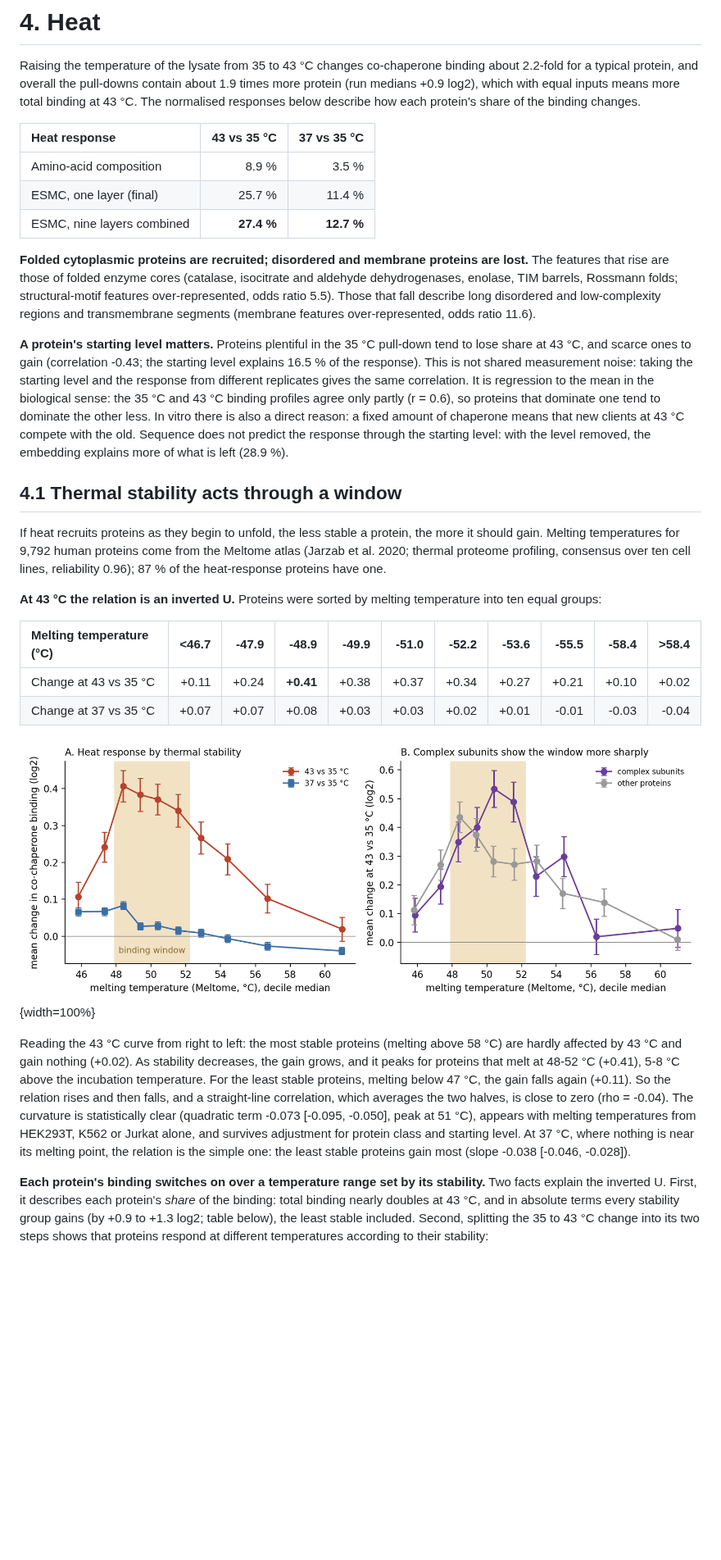
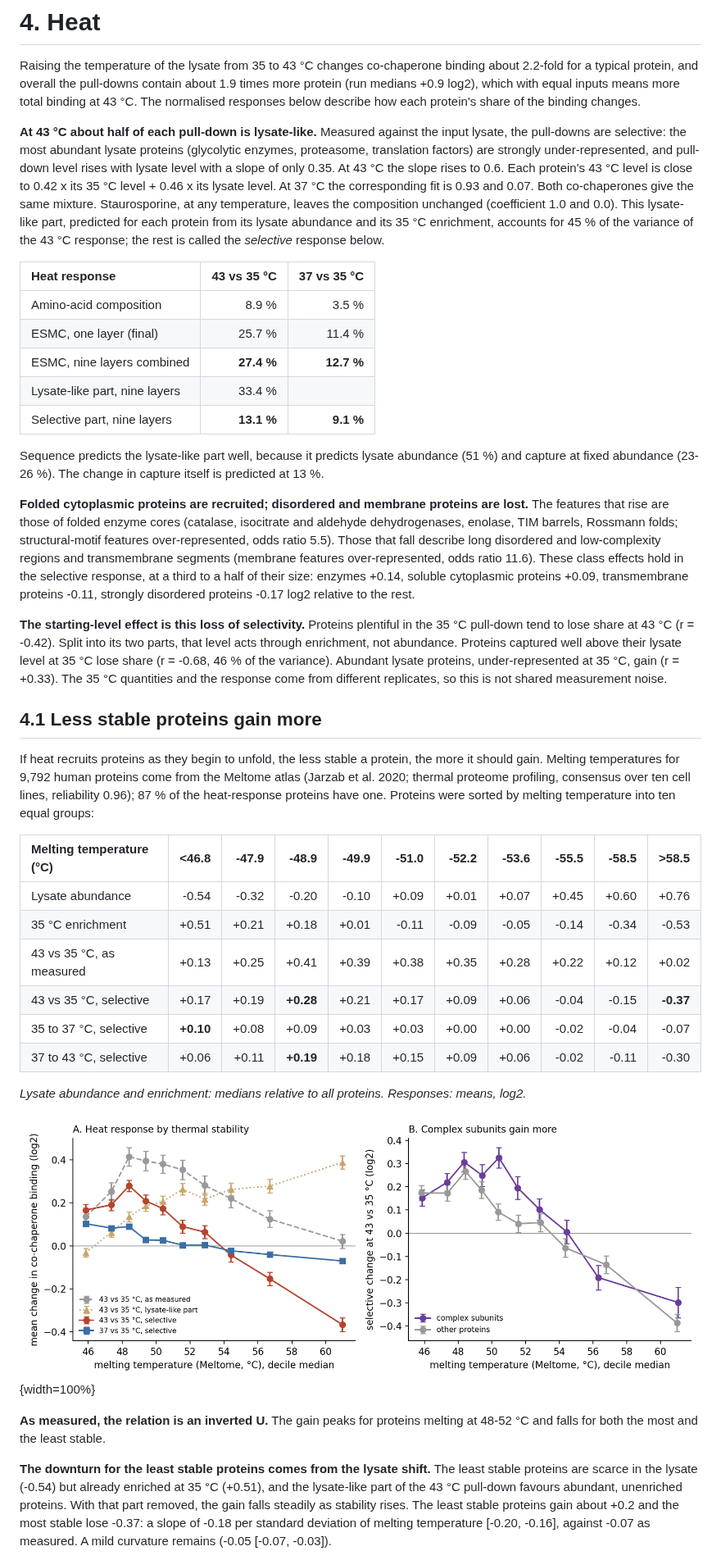
Before and after one commit to bernardosabatini-auto/esmpro, a Markdown page: reports/protein_response_report.md, the part around one of its changes. Shown at 82% size. Drawn GitHub-style; pictures changed too: reports/figures/heat_tm_selective.png (added); blank space fills up the shorter version.

```diff
--- a/reports/protein_response_report.md
+++ b/reports/protein_response_report.md
@@ -124,64 +131,73 @@ for a typical protein, and overall the pull-downs contain about 1.9 times more p
 +0.9 log2), which with equal inputs means more total binding at 43 °C. The normalised responses below
 describe how each protein's share of the binding changes.
 
+**At 43 °C about half of each pull-down is lysate-like.** Measured against the input lysate, the
+pull-downs are selective: the most abundant lysate proteins (glycolytic enzymes, proteasome,
+translation factors) are strongly under-represented, and pull-down level rises with lysate level with
+a slope of only 0.35. At 43 °C the slope rises to 0.6. Each protein's 43 °C level is close to
+0.42 x its 35 °C level + 0.46 x its lysate level. At 37 °C the corresponding fit is 0.93 and 0.07.
+Both co-chaperones give the same mixture. Staurosporine, at any temperature, leaves the composition
+unchanged (coefficient 1.0 and 0.0). This lysate-like part, predicted for each protein from its lysate
+abundance and its 35 °C enrichment, accounts for 45 % of the variance of the 43 °C response; the
+rest is called the *selective* response below.
+
 | Heat response | 43 vs 35 °C | 37 vs 35 °C |
 |:--|--:|--:|
 | Amino-acid composition | 8.9 % | 3.5 % |
 | ESMC, one layer (final) | 25.7 % | 11.4 % |
 | ESMC, nine layers combined | **27.4 %** | **12.7 %** |
+| Lysate-like part, nine layers | 33.4 % | |
+| Selective part, nine layers | **13.1 %** | **9.1 %** |
+
+Sequence predicts the lysate-like part well, because it predicts lysate abundance (51 %) and
+capture at fixed abundance (23-26 %). The change in capture itself is predicted at 13 %.
 
 **Folded cytoplasmic proteins are recruited; disordered and membrane proteins are lost.** The
 features that rise are those of folded enzyme cores (catalase, isocitrate and aldehyde dehydrogenases,
 enolase, TIM barrels, Rossmann folds; structural-motif features over-represented, odds ratio 5.5). Those that fall
 describe long disordered and low-complexity regions and transmembrane segments (membrane features over-represented,
-odds ratio 11.6).
+odds ratio 11.6). These class effects hold in the selective response, at a third to a half of their
+size: enzymes +0.14, soluble cytoplasmic proteins +0.09, transmembrane proteins -0.11, strongly
+disordered proteins -0.17 log2 relative to the rest.
 
-**A protein's starting level matters.** Proteins plentiful in the 35 °C pull-down tend to lose share
-at 43 °C, and scarce ones to gain (correlation -0.43; the starting level explains 16.5 % of the
-response). This is not shared measurement noise: taking the starting level and the response from
-different replicates gives the same correlation. It is regression to the mean in the biological
-sense: the 35 °C and 43 °C binding profiles agree only partly (r = 0.6), so proteins that dominate
-one tend to dominate the other less. In vitro there is also a direct reason: a fixed amount of
-chaperone means that new clients at 43 °C compete with the old. Sequence does not predict the
-response through the starting level: with the level removed, the embedding explains more of what is
-left (28.9 %).
+**The starting-level effect is this loss of selectivity.** Proteins plentiful in the 35 °C
+pull-down tend to lose share at 43 °C (r = -0.42). Split into its two parts, that level acts through
+enrichment, not abundance. Proteins captured well above their lysate level at 35 °C lose share
+(r = -0.68, 46 % of the variance). Abundant lysate proteins, under-represented at 35 °C, gain
+(r = +0.33). The 35 °C quantities and the response come from different replicates, so this is not
+shared measurement noise.
 
-## 4.1 Thermal stability acts through a window
+## 4.1 Less stable proteins gain more
 
 If heat recruits proteins as they begin to unfold, the less stable a protein, the more it should gain.
 Melting temperatures for 9,792 human proteins come from the Meltome atlas (Jarzab et al. 2020;
 thermal proteome profiling, consensus over ten cell lines, reliability 0.96); 87 % of the heat-response
-proteins have one.
+proteins have one. Proteins were sorted by melting temperature into ten equal groups:
 
-**At 43 °C the relation is an inverted U.** Proteins were sorted by melting temperature into ten equal
-groups:
+| Melting temperature (°C) | <46.8 | -47.9 | -48.9 | -49.9 | -51.0 | -52.2 | -53.6 | -55.5 | -58.5 | >58.5 |
+|:--|--:|--:|--:|--:|--:|--:|--:|--:|--:|--:|
+| Lysate abundance | -0.54 | -0.32 | -0.20 | -0.10 | +0.09 | +0.01 | +0.07 | +0.45 | +0.60 | +0.76 |
+| 35 °C enrichment | +0.51 | +0.21 | +0.18 | +0.01 | -0.11 | -0.09 | -0.05 | -0.14 | -0.34 | -0.53 |
+| 43 vs 35 °C, as measured | +0.13 | +0.25 | +0.41 | +0.39 | +0.38 | +0.35 | +0.28 | +0.22 | +0.12 | +0.02 |
+| 43 vs 35 °C, selective | +0.17 | +0.19 | **+0.28** | +0.21 | +0.17 | +0.09 | +0.06 | -0.04 | -0.15 | **-0.37** |
+| 35 to 37 °C, selective | **+0.10** | +0.08 | +0.09 | +0.03 | +0.03 | +0.00 | +0.00 | -0.02 | -0.04 | -0.07 |
+| 37 to 43 °C, selective | +0.06 | +0.11 | **+0.19** | +0.18 | +0.15 | +0.09 | +0.06 | -0.02 | -0.11 | -0.30 |
 
-| Melting temperature (°C) | <46.7 | -47.9 | -48.9 | -49.9 | -51.0 | -52.2 | -53.6 | -55.5 | -58.4 | >58.4 |
-|:--|--:|--:|--:|--:|--:|--:|--:|--:|--:|--:|
-| Change at 43 vs 35 °C | +0.11 | +0.24 | **+0.41** | +0.38 | +0.37 | +0.34 | +0.27 | +0.21 | +0.10 | +0.02 |
-| Change at 37 vs 35 °C | +0.07 | +0.07 | +0.08 | +0.03 | +0.03 | +0.02 | +0.01 | -0.01 | -0.03 | -0.04 |
+*Lysate abundance and enrichment: medians relative to all proteins. Responses: means, log2.*
 
-![Mean change in each protein's share of co-chaperone binding, by melting temperature (normalised;
-in absolute terms every group gains, see the table below). A: at 43 °C the gain rises with decreasing
-stability down to a melting temperature of about 48 °C, then falls for the least stable proteins,
-which responded earlier (shaded: the binding window); at 37 °C it rises steadily as stability
-decreases. B: at 43 °C,
-complex subunits (purple) show the window more sharply than other proteins (grey). Error bars, one
-standard error.](figures/heat_tm_window.png){width=100%}
+![Mean change in co-chaperone binding by melting temperature. A: the 43 vs 35 °C response as measured
+(grey) is the sum of a lysate-like part (tan), which favours stable, abundant proteins, and a
+selective part (red), which falls steadily with stability; the selective 37 vs 35 °C response (blue)
+does the same, more weakly. B: in the selective 43 °C response, complex subunits (purple) gain more
+than other proteins (grey) at intermediate stability. Error bars, one standard error.](figures/heat_tm_selective.png){width=100%}
 
-Reading the 43 °C curve from right to left: the most stable proteins (melting above 58 °C) are hardly
-affected by 43 °C and gain nothing (+0.02). As stability decreases, the gain grows, and it peaks for
-proteins that melt at 48-52 °C (+0.41), 5-8 °C above the incubation temperature. For the least stable
-proteins, melting below 47 °C, the gain falls again (+0.11). So the relation rises and then falls,
-and a straight-line correlation, which averages the two halves, is close to zero (rho = -0.04). The
-curvature is statistically clear (quadratic term -0.073 [-0.095, -0.050], peak at 51 °C), appears with
-melting temperatures from HEK293T, K562 or Jurkat alone, and survives adjustment for protein class
-and starting level. At 37 °C, where nothing is near its melting point, the relation is the simple one:
-the least stable proteins gain most (slope -0.038 [-0.046, -0.028]).
+**As measured, the relation is an inverted U.** The gain peaks for proteins melting at 48-52 °C and
+falls for both the most and the least stable.
 
-**Each protein's binding switches on over a temperature range set by its stability.** Two facts
-explain the inverted U. First, it describes each protein's *share* of the binding: total binding
-nearly doubles at 43 °C, and in absolute terms every stability group gains (by +0.9 to +1.3 log2;
-table below), the least stable included. Second, splitting the 35 to 43 °C change into its two steps
-shows that proteins respond at different temperatures according to their stability:
+**The downturn for the least stable proteins comes from the lysate shift.** The least stable proteins
+are scarce in the lysate (-0.54) but already enriched at 35 °C (+0.51), and the lysate-like part of the
+43 °C pull-down favours abundant, unenriched proteins. With that part removed, the gain falls steadily
+as stability rises. The least stable proteins gain about +0.2 and the most stable lose -0.37: a slope of
+-0.18 per standard deviation of melting temperature [-0.20, -0.16], against -0.07 as measured. A mild
+curvature remains (-0.05 [-0.07, -0.03]).
 
```
Also changed, not shown: other parts of reports/protein_response_report.md (+61 -57 lines), reports/additional/additional_text_8.md (added, +304 -0 lines), 13 other files.
